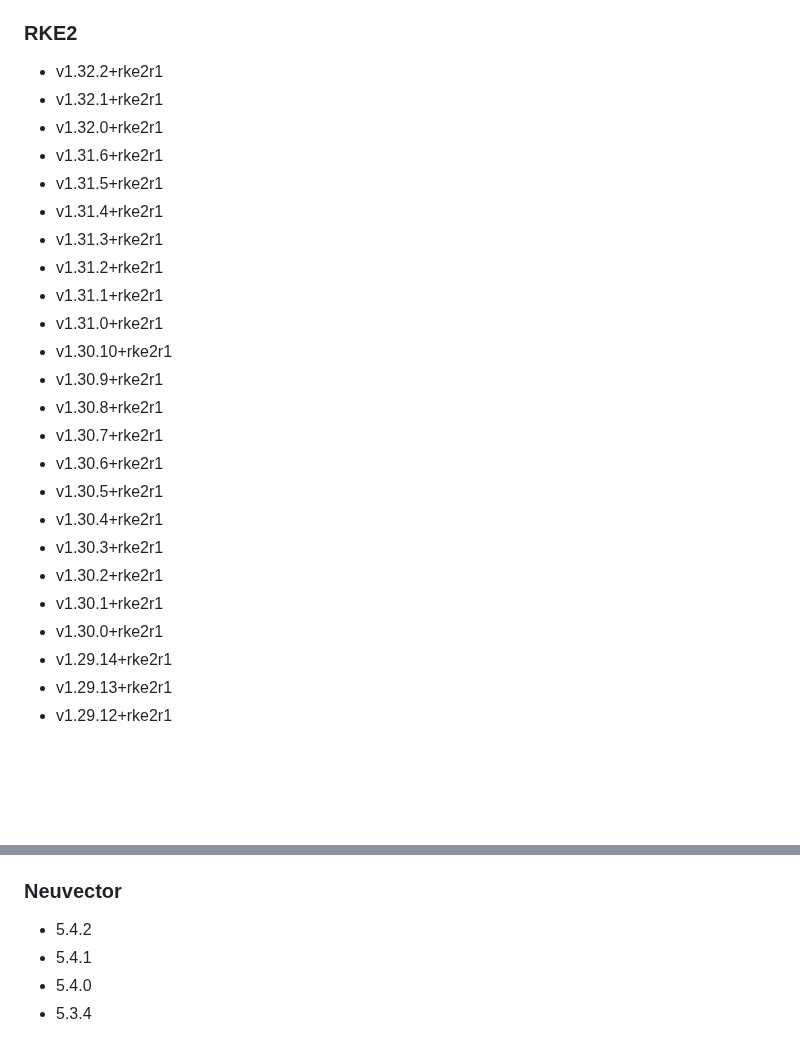
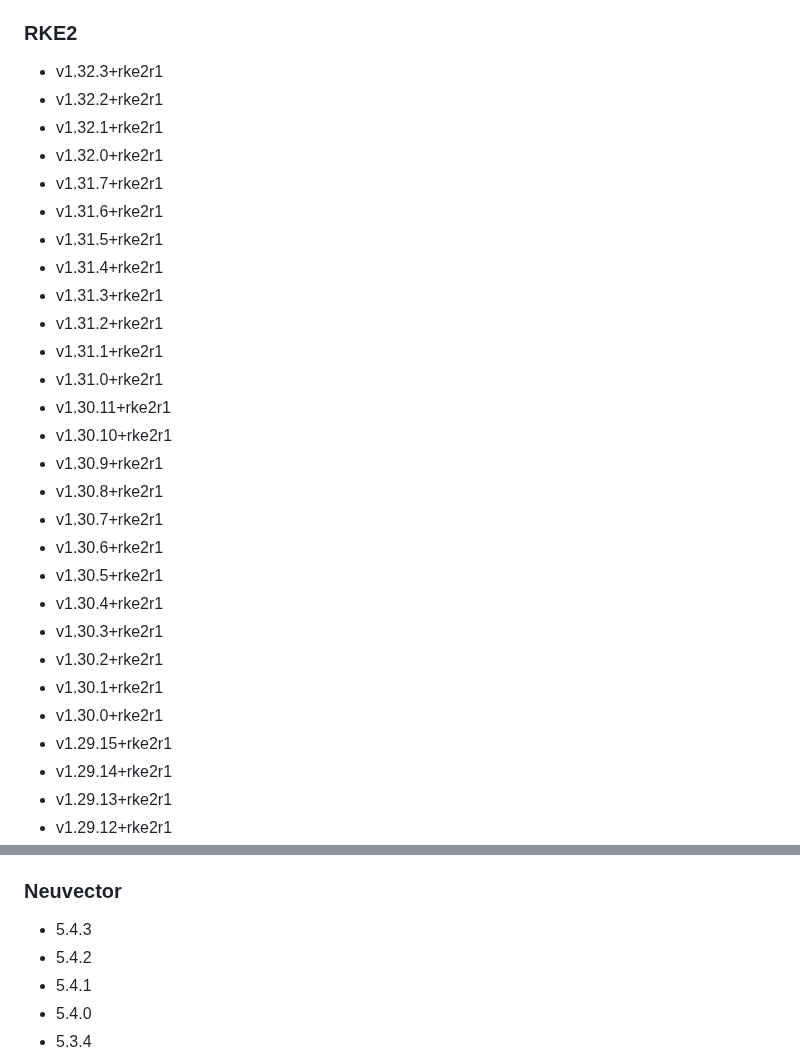
Before and after one commit to rancherfederal/carbide-releases, a Markdown page: SUPPORTED_VERSIONS.md, 2 parts joined by grey strips. Drawn GitHub-style; blank space fills up the shorter version.

```diff
--- a/SUPPORTED_VERSIONS.md
+++ b/SUPPORTED_VERSIONS.md
@@ -73,9 +73,11 @@ This is a list of the supported products/versions of the Rancher Product Portfol
 * v2.5.13
 
 ### RKE2
+* v1.32.3+rke2r1
 * v1.32.2+rke2r1
 * v1.32.1+rke2r1
 * v1.32.0+rke2r1
+* v1.31.7+rke2r1
 * v1.31.6+rke2r1
 * v1.31.5+rke2r1
 * v1.31.4+rke2r1
@@ -83,6 +85,7 @@ This is a list of the supported products/versions of the Rancher Product Portfol
 * v1.31.2+rke2r1
 * v1.31.1+rke2r1
 * v1.31.0+rke2r1
+* v1.30.11+rke2r1
 * v1.30.10+rke2r1
 * v1.30.9+rke2r1
 * v1.30.8+rke2r1
@@ -94,6 +97,7 @@ This is a list of the supported products/versions of the Rancher Product Portfol
 * v1.30.2+rke2r1
 * v1.30.1+rke2r1
 * v1.30.0+rke2r1
+* v1.29.15+rke2r1
 * v1.29.14+rke2r1
 * v1.29.13+rke2r1
 * v1.29.12+rke2r1
@@ -466,6 +470,7 @@ This is a list of the supported products/versions of the Rancher Product Portfol
 * v1.0.1
 
 ### Neuvector
+* 5.4.3
 * 5.4.2
 * 5.4.1
 * 5.4.0
```
